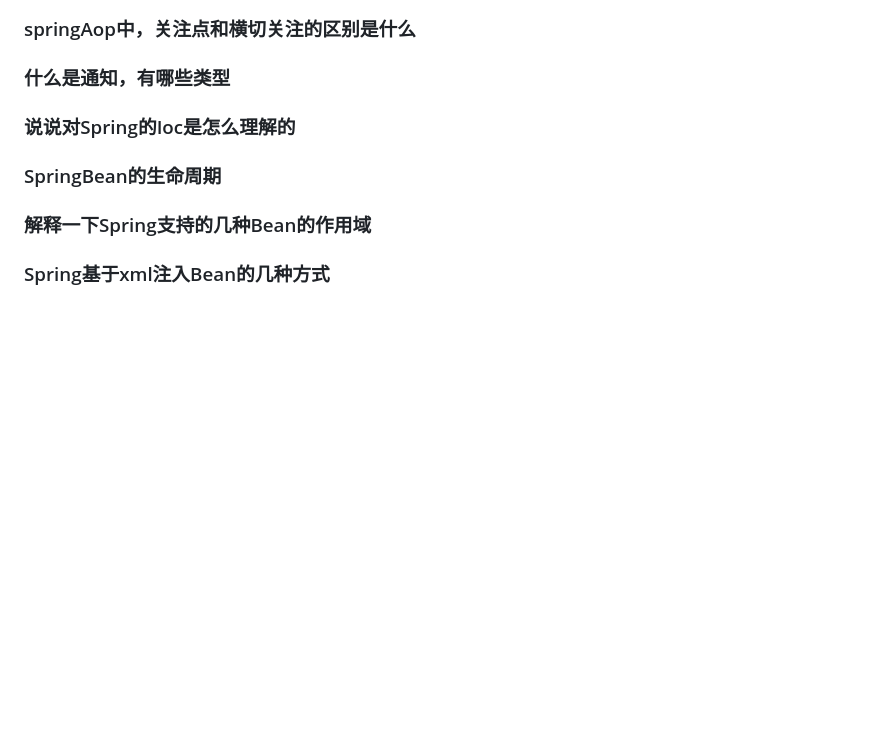
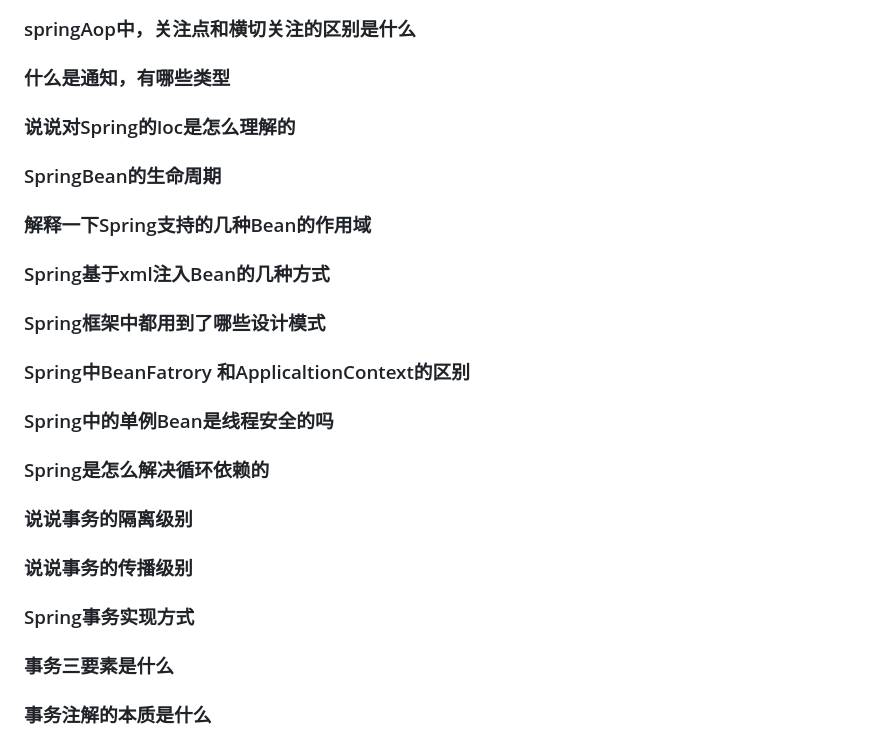
Before and after one commit to beizhi12138/-notes, a Markdown page: java学习笔记/Spring/20230216认识Spring.md, the part around the change. Drawn GitHub-style; blank space fills up the shorter version.

```diff
--- a/java学习笔记/Spring/20230216认识Spring.md
+++ b/java学习笔记/Spring/20230216认识Spring.md
@@ -2365,7 +2365,6 @@ public interface StudentDao {
 
 ### 什么是通知，有哪些类型
 
-
 ### 说说对Spring的Ioc是怎么理解的
 
 ### SpringBean的生命周期
@@ -2373,3 +2372,21 @@ public interface StudentDao {
 ### 解释一下Spring支持的几种Bean的作用域
 
 ### Spring基于xml注入Bean的几种方式
+
+### Spring框架中都用到了哪些设计模式
+
+### Spring中BeanFatrory 和ApplicaltionContext的区别
+
+### Spring中的单例Bean是线程安全的吗
+
+### Spring是怎么解决循环依赖的
+
+### 说说事务的隔离级别
+
+### 说说事务的传播级别
+
+### Spring事务实现方式
+
+### 事务三要素是什么
+
+### 事务注解的本质是什么
```
Also changed, not shown: java学习笔记/Spring/20230529SpringCloud.md (+34 -1 lines).
